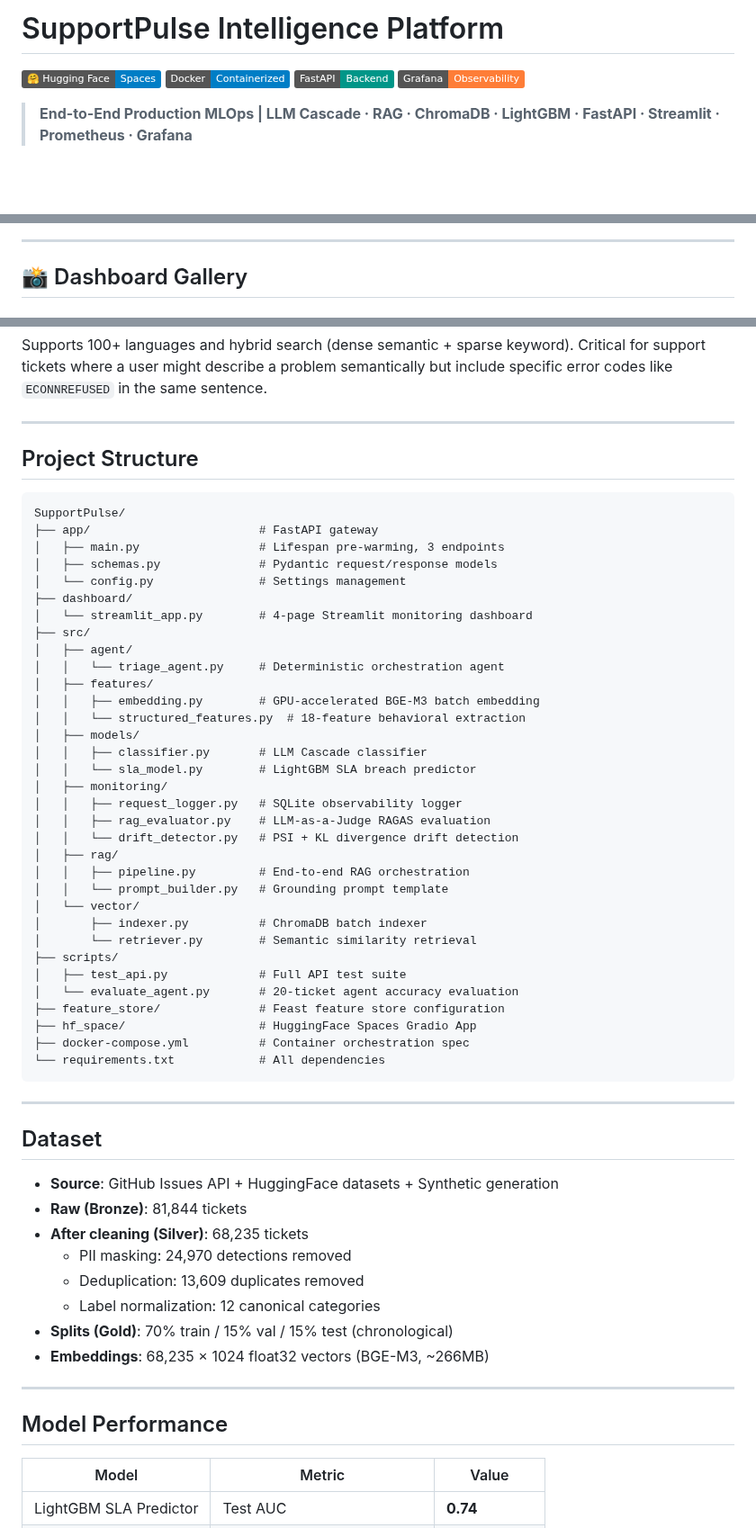
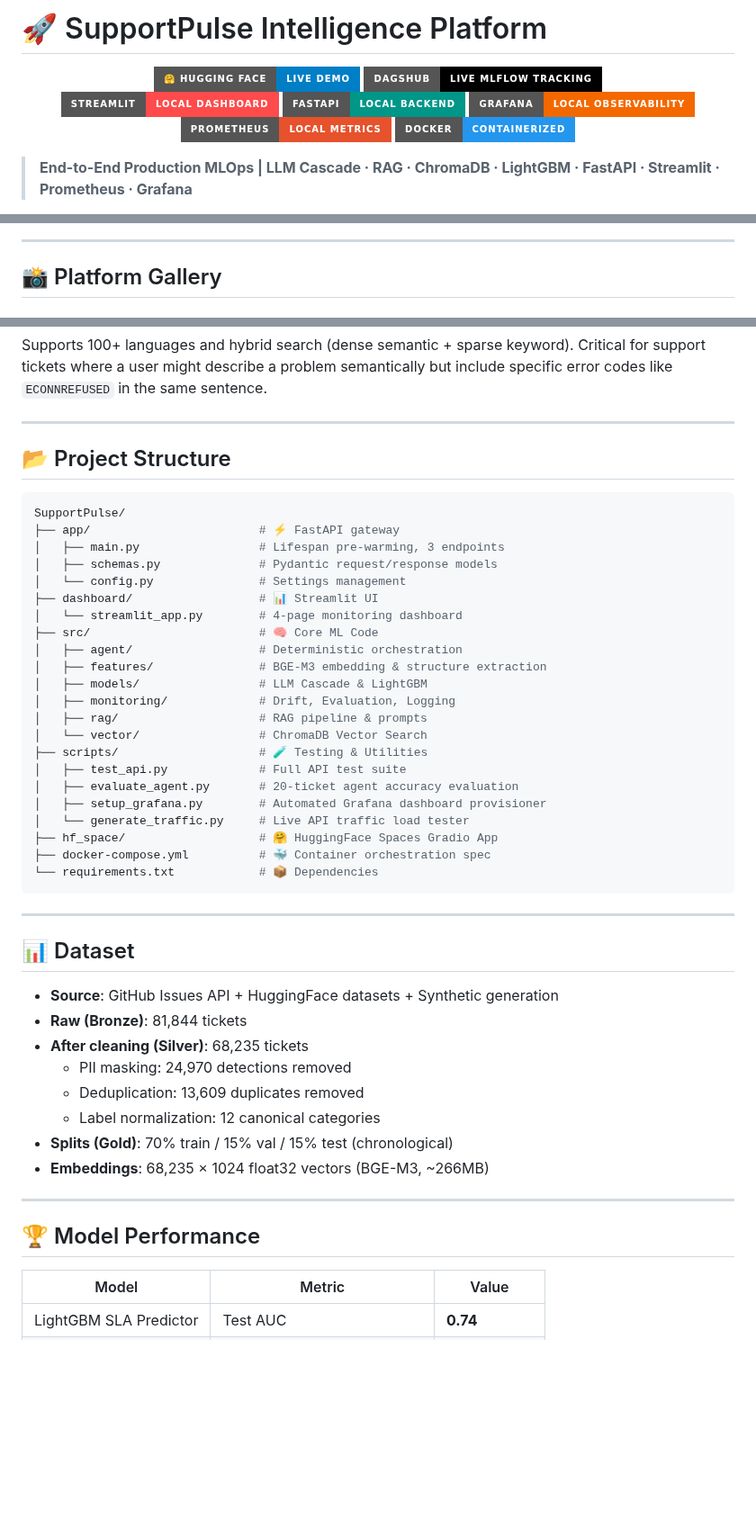
Before and after one commit to saibalajinamburi/SupportPulse, a Markdown page: README.md, 3 parts joined by grey strips. Shown at 90% size. Drawn GitHub-style; badges without logos; blank space fills up the shorter version.

Commit message:
feat: complete platform documentation, architecture diagram, and automated observability provisioners

````diff
--- a/README.md
+++ b/README.md
@@ -1,9 +1,15 @@
-# SupportPulse Intelligence Platform
+# 🚀 SupportPulse Intelligence Platform
 
-[![Hugging Face Spaces](https://img.shields.io/badge/%F0%9F%A4%97%20Hugging%20Face-Spaces-blue)](https://huggingface.co/spaces/saibalajiomg/SupportPulse)
-[![Docker](https://img.shields.io/badge/Docker-Containerized-blue?logo=docker)](https://github.com/saibalajinamburi/SupportPulse/blob/main/docker-compose.yml)
-[![FastAPI](https://img.shields.io/badge/FastAPI-Backend-009688?logo=fastapi)](http://localhost:8000/docs)
-[![Grafana](https://img.shields.io/badge/Grafana-Observability-orange?logo=grafana)](http://localhost:3000)
+<p align="center">
+  <a href="https://huggingface.co/spaces/saibalajiomg/SupportPulse"><img src="https://img.shields.io/badge/🤗_Hugging_Face-Live_Demo-blue?style=for-the-badge&logo=huggingface" alt="Hugging Face"></a>
+  <a href="https://dagshub.com/saibalajinamburi/SupportPulse"><img src="https://img.shields.io/badge/DagsHub-Live_MLflow_Tracking-000000?style=for-the-badge&logo=github" alt="DagsHub"></a>
+  <br>
+  <a href="http://localhost:8501"><img src="https://img.shields.io/badge/Streamlit-Local_Dashboard-FF4B4B?style=for-the-badge&logo=streamlit" alt="Streamlit"></a>
+  <a href="http://localhost:8000/docs"><img src="https://img.shields.io/badge/FastAPI-Local_Backend-009688?style=for-the-badge&logo=fastapi" alt="FastAPI"></a>
+  <a href="http://localhost:3000"><img src="https://img.shields.io/badge/Grafana-Local_Observability-F46800?style=for-the-badge&logo=grafana" alt="Grafana"></a>
+  <a href="http://localhost:9090"><img src="https://img.shields.io/badge/Prometheus-Local_Metrics-E6522C?style=for-the-badge&logo=prometheus" alt="Prometheus"></a>
+  <a href="https://github.com/saibalajinamburi/SupportPulse/blob/main/docker-compose.yml"><img src="https://img.shields.io/badge/Docker-Containerized-2496ED?style=for-the-badge&logo=docker" alt="Docker"></a>
+</p>
 
 > **End-to-End Production MLOps | LLM Cascade · RAG · ChromaDB · LightGBM · FastAPI · Streamlit · Prometheus · Grafana**
 
@@ -13,5 +19,5 @@ A production-grade AI support ticket triage system that automatically classifies
 
 ---
 
-## 📸 Dashboard Gallery
+## 📸 Platform Gallery
 
@@ -112,47 +128,36 @@ Supports 100+ languages and hybrid search (dense semantic + sparse keyword). Cri
 
 ---
 
-## Project Structure
+## 📂 Project Structure
 
-```
+```bash
 SupportPulse/
-├── app/                        # FastAPI gateway
+├── app/                        # ⚡ FastAPI gateway
 │   ├── main.py                 # Lifespan pre-warming, 3 endpoints
 │   ├── schemas.py              # Pydantic request/response models
 │   └── config.py               # Settings management
-├── dashboard/
-│   └── streamlit_app.py        # 4-page Streamlit monitoring dashboard
-├── src/
-│   ├── agent/
-│   │   └── triage_agent.py     # Deterministic orchestration agent
-│   ├── features/
-│   │   ├── embedding.py        # GPU-accelerated BGE-M3 batch embedding
-│   │   └── structured_features.py  # 18-feature behavioral extraction
-│   ├── models/
-│   │   ├── classifier.py       # LLM Cascade classifier
-│   │   └── sla_model.py        # LightGBM SLA breach predictor
-│   ├── monitoring/
-│   │   ├── request_logger.py   # SQLite observability logger
-│   │   ├── rag_evaluator.py    # LLM-as-a-Judge RAGAS evaluation
-│   │   └── drift_detector.py   # PSI + KL divergence drift detection
-│   ├── rag/
-│   │   ├── pipeline.py         # End-to-end RAG orchestration
-│   │   └── prompt_builder.py   # Grounding prompt template
-│   └── vector/
-│       ├── indexer.py          # ChromaDB batch indexer
-│       └── retriever.py        # Semantic similarity retrieval
-├── scripts/
+├── dashboard/                  # 📊 Streamlit UI
+│   └── streamlit_app.py        # 4-page monitoring dashboard
+├── src/                        # 🧠 Core ML Code
+│   ├── agent/                  # Deterministic orchestration
+│   ├── features/               # BGE-M3 embedding & structure extraction
+│   ├── models/                 # LLM Cascade & LightGBM
+│   ├── monitoring/             # Drift, Evaluation, Logging
+│   ├── rag/                    # RAG pipeline & prompts
+│   └── vector/                 # ChromaDB Vector Search
+├── scripts/                    # 🧪 Testing & Utilities
 │   ├── test_api.py             # Full API test suite
-│   └── evaluate_agent.py       # 20-ticket agent accuracy evaluation
-├── feature_store/              # Feast feature store configuration
-├── hf_space/                   # HuggingFace Spaces Gradio App
-├── docker-compose.yml          # Container orchestration spec
-└── requirements.txt            # All dependencies
+│   ├── evaluate_agent.py       # 20-ticket agent accuracy evaluation
+│   ├── setup_grafana.py        # Automated Grafana dashboard provisioner
+│   └── generate_traffic.py     # Live API traffic load tester
+├── hf_space/                   # 🤗 HuggingFace Spaces Gradio App
+├── docker-compose.yml          # 🐳 Container orchestration spec
+└── requirements.txt            # 📦 Dependencies
 ```
 
 ---
 
-## Dataset
+## 📊 Dataset
 
 - **Source**: GitHub Issues API + HuggingFace datasets + Synthetic generation
 - **Raw (Bronze)**: 81,844 tickets
@@ -165,7 +170,7 @@ SupportPulse/
 
 ---
 
-## Model Performance
+## 🏆 Model Performance
 
 | Model | Metric | Value |
 |---|---|---|
````
Also changed, not shown: other parts of README.md (+74 -93 lines), Images/DagsHub_Monitoring.png (added), Images/Grafana_Monitoring.png (added), Images/Hugging_Face_Result.png (added), Images/Streamlit_Live_Triage.png, Images/Streamlit_Result.png (added), image/README/1778437840294.png (added), 10 other files.
